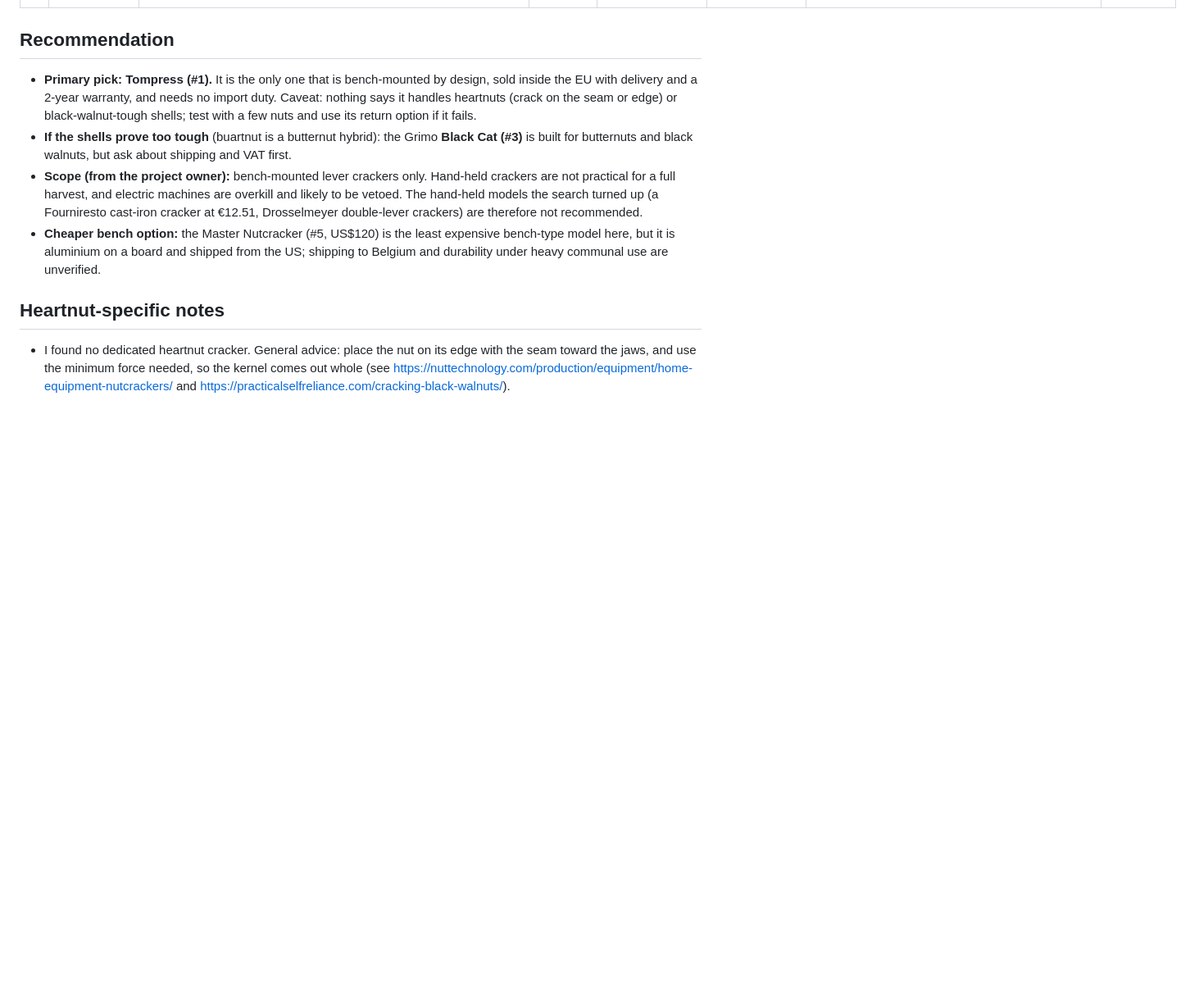
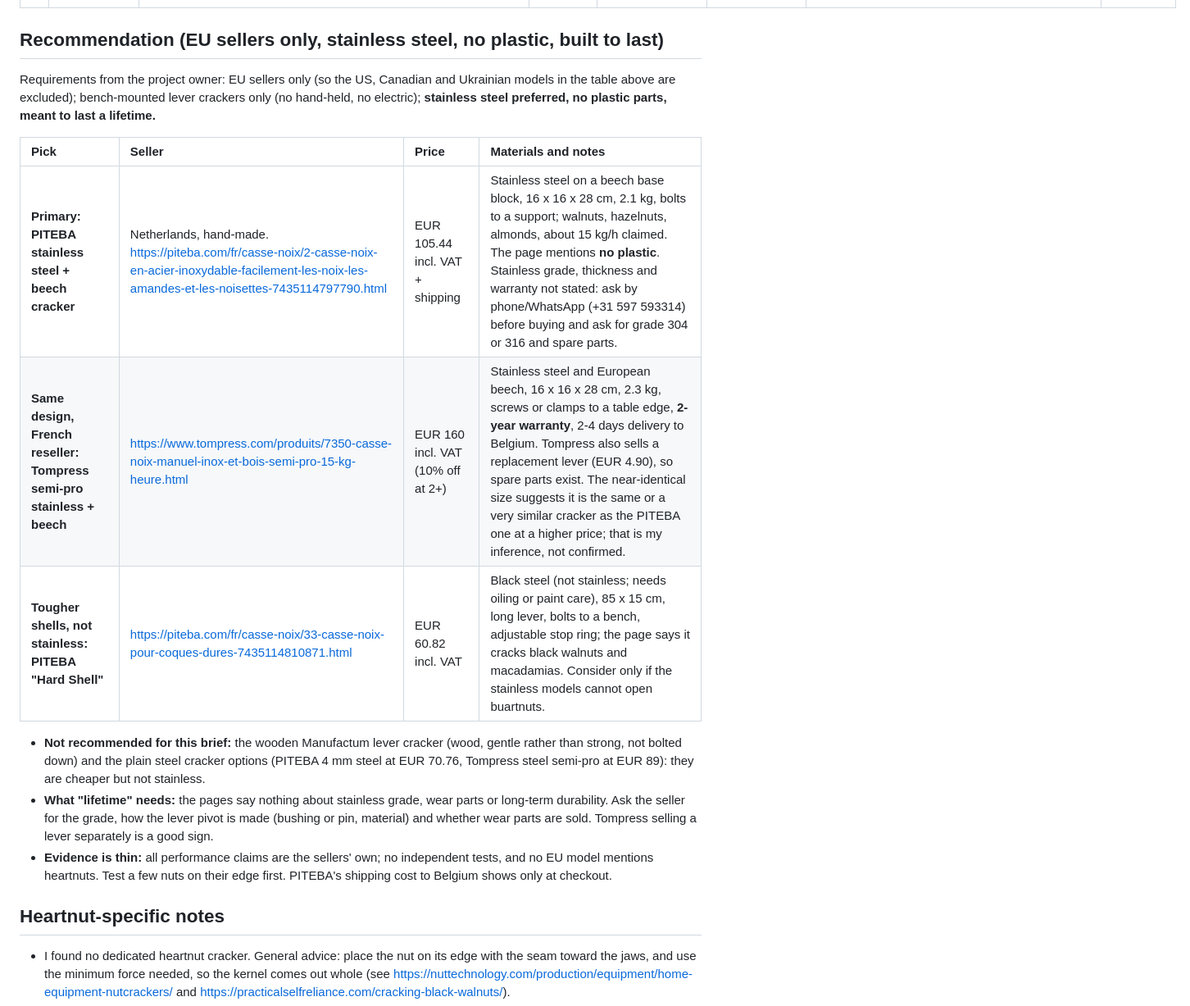
Before and after one commit to drewm1980/burgoyen-guilds, a Markdown page: docs/research_notes/nutcracker.md, the part around the change. Shown at 82% size. Drawn GitHub-style; blank space fills up the shorter version.

Commit message:
Nutcracker notes: EU sellers only, stainless steel, no plastic
Co-Authored-By: Claude Sonnet 5 <noreply@anthropic.com>

```diff
--- a/docs/research_notes/nutcracker.md
+++ b/docs/research_notes/nutcracker.md
@@ -12,12 +12,19 @@ Searched EU (BE/NL/DE/FR) first, then well-known specialist models. Prices as sh
 | 4 | **Davebilt #43** (heavy-gauge steel, bronze bearings, US) | https://davebilt43.com/products/ | US$238 + shipping | Own base; C-clamp or bolt to bench; rocking handle | Hazelnuts, English walnuts, pecans, almonds, some acorns; **not** black walnut; 50 lb English walnuts/h | Says a high percentage comes out in halves; a permies forum thread exists (https://permies.com/t/58416/Davebilt-nutcracker), not read in full | Not stated |
 | 5 | **Master Nutcracker** (aluminium, on a board, US) | PNGA order form: https://www.pnga.net/blog/if-you-so-choose-you-too-can-own-a-pnga-master-nutcracker ; also Burnt Ridge Nursery: https://www.burntridgenursery.com/mobile/Nutcrackers/products/91/ | US$120 | Two sets of anvils stored on the board, swap by nut size | Hickory, walnuts, pecans, butternuts; small anvils shell most hazelnuts | Growers report "more often than not" whole kernels (Mother Earth News: https://www.motherearthnews.com/homesteading-and-livestock/master-nut-cracker/); a Michigan nut growers report of whole hickory halves; a Chinese knock-off exists | Not stated |
 
-## Recommendation
+## Recommendation (EU sellers only, stainless steel, no plastic, built to last)
 
-- **Primary pick: Tompress (#1).** It is the only one that is bench-mounted by design, sold inside the EU with delivery and a 2-year warranty, and needs no import duty. Caveat: nothing says it handles heartnuts (crack on the seam or edge) or black-walnut-tough shells; test with a few nuts and use its return option if it fails.
-- **If the shells prove too tough** (buartnut is a butternut hybrid): the Grimo **Black Cat (#3)** is built for butternuts and black walnuts, but ask about shipping and VAT first.
-- **Scope (from the project owner):** bench-mounted lever crackers only. Hand-held crackers are not practical for a full harvest, and electric machines are overkill and likely to be vetoed. The hand-held models the search turned up (a Fourniresto cast-iron cracker at €12.51, Drosselmeyer double-lever crackers) are therefore not recommended.
-- **Cheaper bench option:** the Master Nutcracker (#5, US$120) is the least expensive bench-type model here, but it is aluminium on a board and shipped from the US; shipping to Belgium and durability under heavy communal use are unverified.
+Requirements from the project owner: EU sellers only (so the US, Canadian and Ukrainian models in the table above are excluded); bench-mounted lever crackers only (no hand-held, no electric); **stainless steel preferred, no plastic parts, meant to last a lifetime.**
+
+| Pick | Seller | Price | Materials and notes |
+| :-- | :-- | :-- | :-- |
+| **Primary: PITEBA stainless steel + beech cracker** | Netherlands, hand-made. https://piteba.com/fr/casse-noix/2-casse-noix-en-acier-inoxydable-facilement-les-noix-les-amandes-et-les-noisettes-7435114797790.html | EUR 105.44 incl. VAT + shipping | Stainless steel on a beech base block, 16 x 16 x 28 cm, 2.1 kg, bolts to a support; walnuts, hazelnuts, almonds, about 15 kg/h claimed. The page mentions **no plastic**. Stainless grade, thickness and warranty not stated: ask by phone/WhatsApp (+31 597 593314) before buying and ask for grade 304 or 316 and spare parts. |
+| **Same design, French reseller: Tompress semi-pro stainless + beech** | https://www.tompress.com/produits/7350-casse-noix-manuel-inox-et-bois-semi-pro-15-kg-heure.html | EUR 160 incl. VAT (10% off at 2+) | Stainless steel and European beech, 16 x 16 x 28 cm, 2.3 kg, screws or clamps to a table edge, **2-year warranty**, 2-4 days delivery to Belgium. Tompress also sells a replacement lever (EUR 4.90), so spare parts exist. The near-identical size suggests it is the same or a very similar cracker as the PITEBA one at a higher price; that is my inference, not confirmed. |
+| **Tougher shells, not stainless: PITEBA "Hard Shell"** | https://piteba.com/fr/casse-noix/33-casse-noix-pour-coques-dures-7435114810871.html | EUR 60.82 incl. VAT | Black steel (not stainless; needs oiling or paint care), 85 x 15 cm, long lever, bolts to a bench, adjustable stop ring; the page says it cracks black walnuts and macadamias. Consider only if the stainless models cannot open buartnuts. |
+
+- **Not recommended for this brief:** the wooden Manufactum lever cracker (wood, gentle rather than strong, not bolted down) and the plain steel cracker options (PITEBA 4 mm steel at EUR 70.76, Tompress steel semi-pro at EUR 89): they are cheaper but not stainless.
+- **What "lifetime" needs:** the pages say nothing about stainless grade, wear parts or long-term durability. Ask the seller for the grade, how the lever pivot is made (bushing or pin, material) and whether wear parts are sold. Tompress selling a lever separately is a good sign.
+- **Evidence is thin:** all performance claims are the sellers' own; no independent tests, and no EU model mentions heartnuts. Test a few nuts on their edge first. PITEBA's shipping cost to Belgium shows only at checkout.
 
 ## Heartnut-specific notes
 
```
